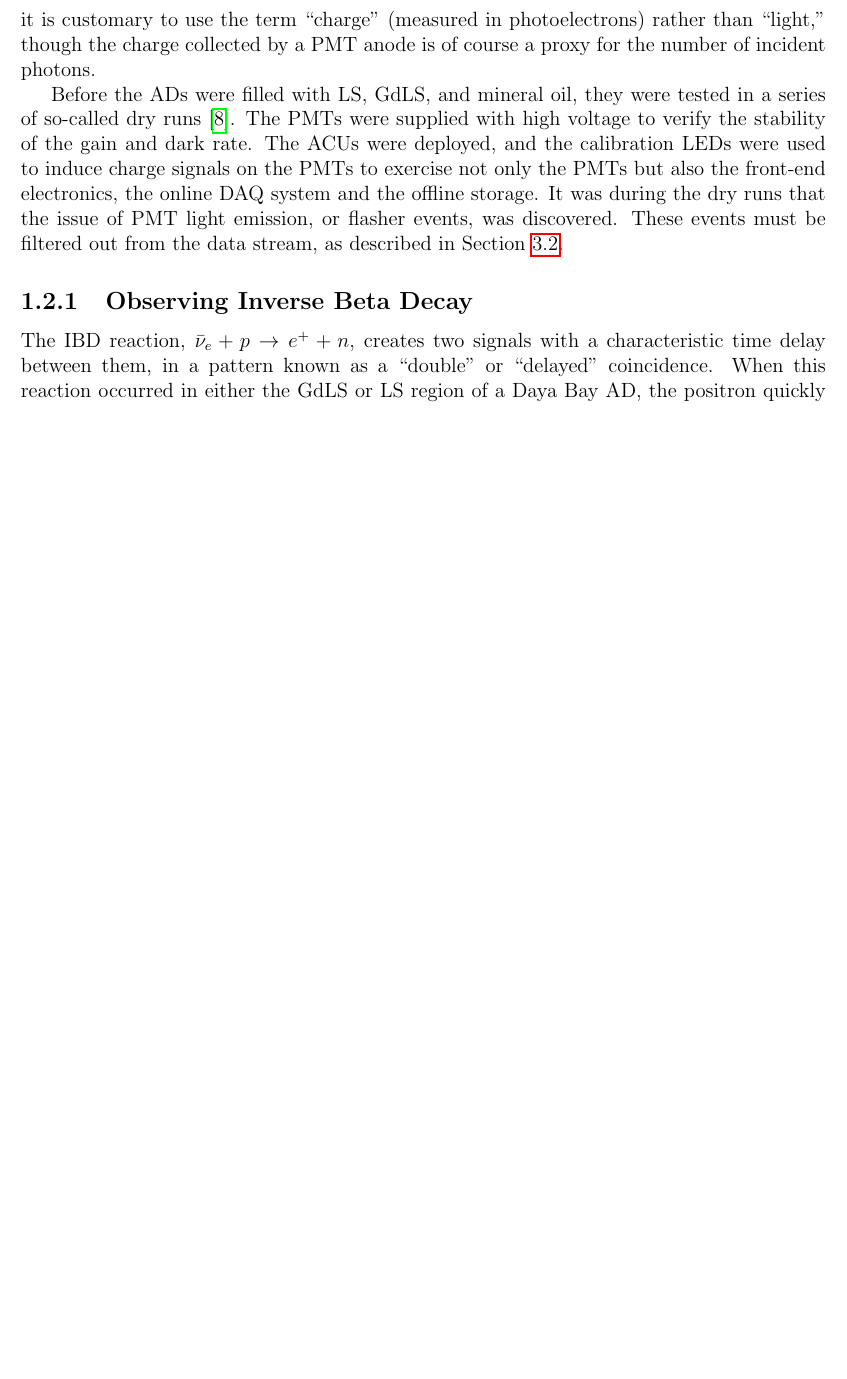
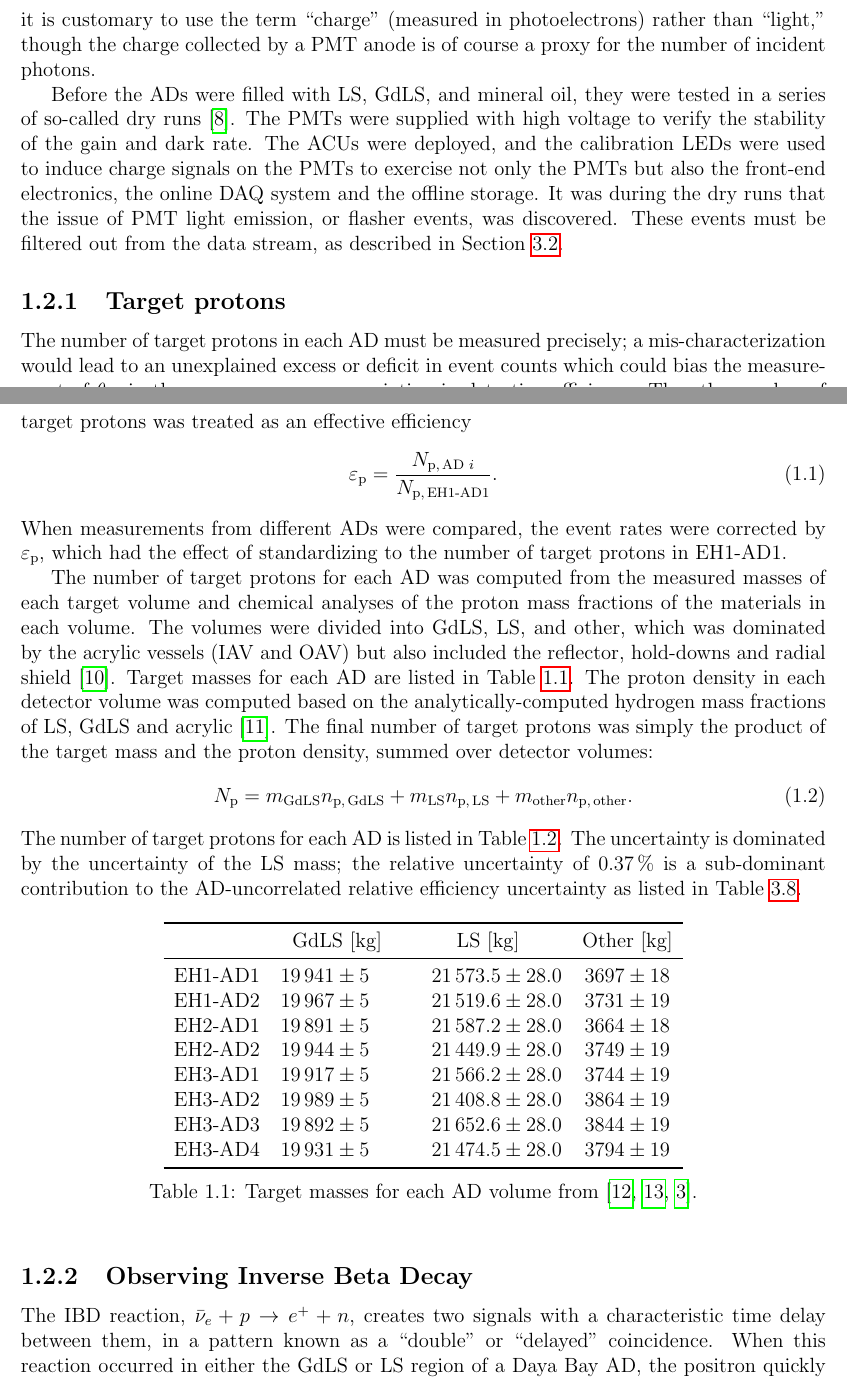
Before and after one commit to samkohn/thesis, a LaTeX thesis (thesis.tex, which reads tex/ch_detector.tex): part of page 4 of 69 before the commit and two parts of pages 4 and 5 of 70 after it, the two joined at a grey line, cut so that both start at the same text, the shorter picture padded with empty space. Compiled offline with pdfLaTeX.

Commit message:
Add section on target proton number

```diff
--- a/tex/ch_detector.tex
+++ b/tex/ch_detector.tex
@@ -210,3 +210,88 @@ as described in \cref{sec:flashers}.
     }
     \label{fig:ad_cutaway}
 \end{figure}
+
+\subsection{Target protons}
+\label{subsec:target_mass}
+
+The number of target protons in each AD must be measured precisely;
+a mis-characterization would lead to an unexplained excess or deficit
+in event counts which could bias the measurement of \thetaot{}
+in the same manner as a variation in detection efficiency.
+Thus the number of target protons was treated as an effective efficiency
+\begin{equation}\label{eq:target_protons_eff}
+    \varepsilon_\text{p} = \frac{N_{\text{p,\,AD }i}}{N_\text{p,\,EH1-AD1}}.
+\end{equation}
+When measurements from different ADs were compared,
+the event rates were corrected by $\varepsilon_\text{p}$,
+which had the effect of standardizing to the number of target protons in EH1-AD1.
+
+The number of target protons for each AD was computed from the measured masses
+of each target volume
+and chemical analyses of the proton mass fractions
+of the materials in each volume.
+The volumes were divided into GdLS, LS, and other,
+which was dominated by the acrylic vessels (IAV and OAV)
+but also included the reflector, hold-downs and radial shield \cite{acrylic_mass}.
+Target masses for each AD are listed in \cref{tab:target_masses}.
+The proton density in each detector volume
+was computed based on the analytically-computed
+hydrogen mass fractions of LS, GdLS and acrylic \cite{target_protons_technote}.
+The final number of target protons was
+simply the product of the target mass and the proton density,
+summed over detector volumes:
+\begin{equation}\label{eq:target_protons}
+    N_\text{p} = m_\text{GdLS} n_\text{p,\,GdLS}
+    + m_\text{LS} n_\text{p,\,LS}
+    + m_\text{other} n_\text{p,\,other}.
+\end{equation}
+The number of target protons for each AD
+is listed in \cref{tab:target_protons}.
+The uncertainty is dominated by the uncertainty of the LS mass;
+the relative uncertainty of \SI{0.37}{\percent}
+is a sub-dominant contribution to the AD-uncorrelated
+relative efficiency uncertainty
+as listed in \cref{tab:efficiency_summary}.
+
+
+\begin{table}[ht]
+    \centering
+    \begin{tabular}[t]{
+        l
+        S[
+            table-number-alignment=center,
+            table-figures-integer=5,
+            table-figures-decimal=0,
+            separate-uncertainty,
+            table-figures-uncertainty=2]
+        S[
+            table-number-alignment=center,
+            table-figures-integer=5,
+            table-figures-decimal=1,
+            separate-uncertainty,
+            table-figures-uncertainty=3
+        ]
+        S[
+            table-number-alignment=center,
+            table-figures-integer=4,
+            table-figures-decimal=0,
+            separate-uncertainty,
+            table-figures-uncertainty=2
+        ]
+    }
+        \toprule
+         & {GdLS [\si{\kg}]} & {LS [\si{\kg}]} & {Other [\si{\kg}]}\\
+        \midrule
+        EH1-AD1 & 19941\pm5 & 21573.5\pm28 & 3697\pm18 \\
+        EH1-AD2 & 19967\pm5 & 21519.6\pm28 & 3731\pm19 \\
+        EH2-AD1 & 19891\pm5 & 21587.2\pm28 & 3664\pm18 \\
+        EH2-AD2 & 19944\pm5 & 21449.9\pm28 & 3749\pm19 \\
+        EH3-AD1 & 19917\pm5 & 21566.2\pm28 & 3744\pm19 \\
+        EH3-AD2 & 19989\pm5 & 21408.8\pm28 & 3864\pm19 \\
+        EH3-AD3 & 19892\pm5 & 21652.6\pm28 & 3844\pm19 \\
+        EH3-AD4 & 19931\pm5 & 21474.5\pm28 & 3794\pm19 \\
+        \bottomrule
+    \end{tabular}
+    \caption{
+        Target masses for each AD volume from
+        \cite{liquid_target_mass,nh2016technote,detector_system}.
@@ -213,3 +327,5 @@ as described in \cref{sec:flashers}.
+    \label{tab:target_protons}
+\end{table}
 
 \subsection{Observing Inverse Beta Decay}
 \label{subsec:ibd_intro}
```
Also changed, not shown: bib.bib (+24 -0 lines), tex/ch_detector.tex (29 more changed lines).
